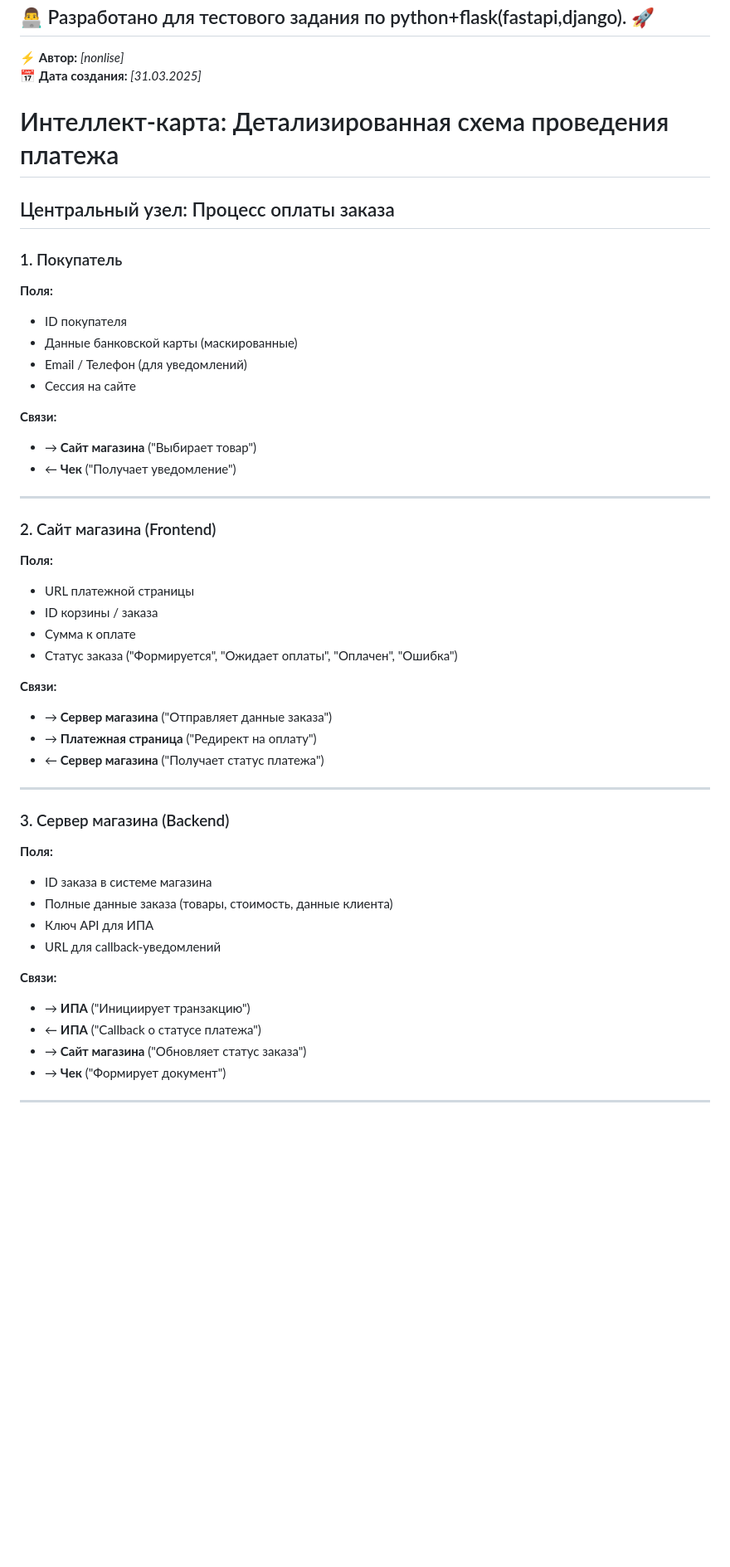
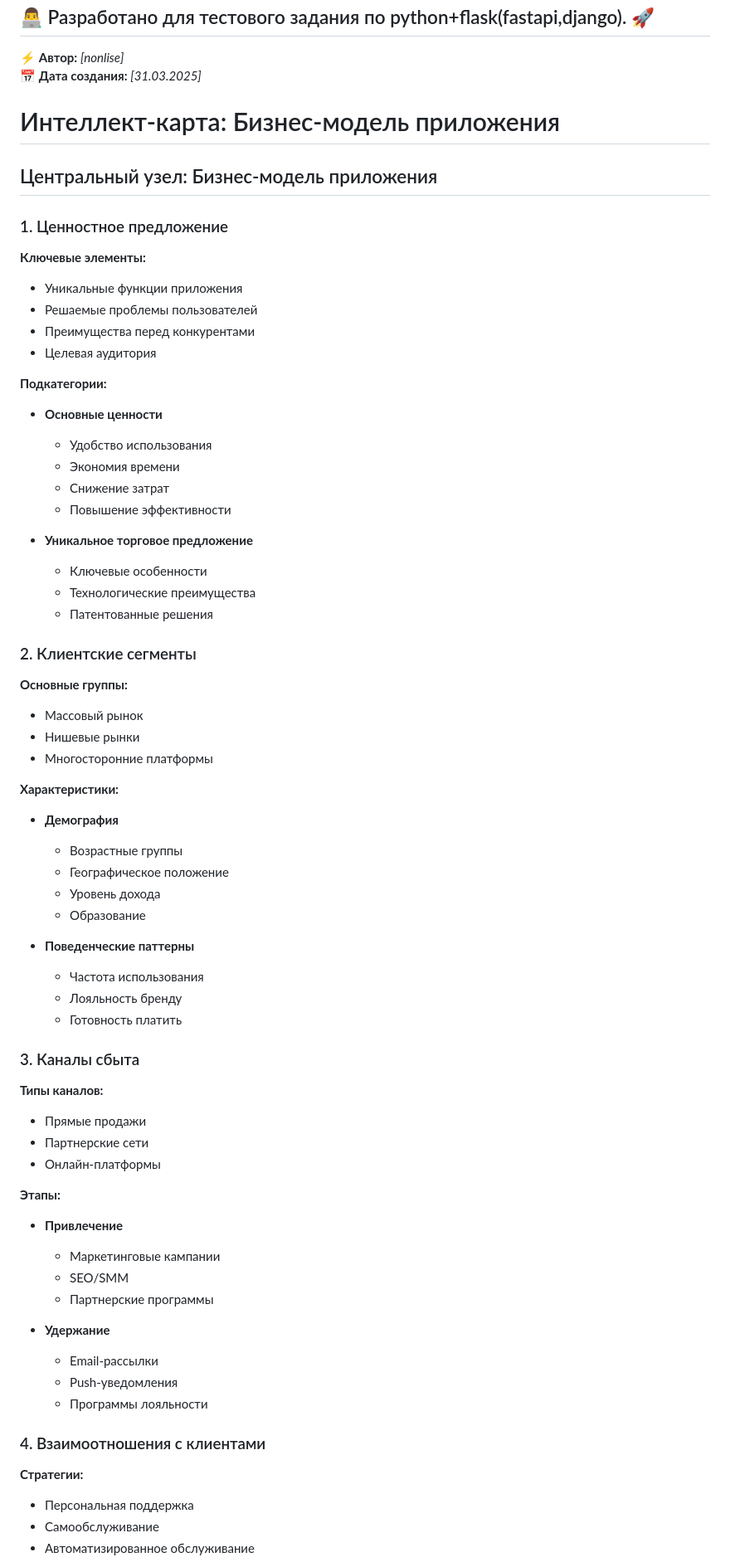
Before and after one commit to nonlise/tfidf, a Markdown page: README.md, the part around the change printed below. Shown: that part at 83% size. Rendered like a GitHub page; blank space fills up the shorter version.

```diff
--- a/README.md
+++ b/README.md
@@ -52,50 +52,67 @@
 ⚡ **Автор:** *[nonlise]*
 📅 **Дата создания:** *[31.03.2025]*
 
+# Интеллект-карта: Бизнес-модель приложения
 
-# Интеллект-карта: Детализированная схема проведения платежа
+## Центральный узел: Бизнес-модель приложения
 
-## Центральный узел: Процесс оплаты заказа
+### 1. Ценностное предложение
+**Ключевые элементы:**
+- Уникальные функции приложения
+- Решаемые проблемы пользователей
+- Преимущества перед конкурентами
+- Целевая аудитория
 
-### 1. Покупатель
-**Поля:**
-- ID покупателя
-- Данные банковской карты (маскированные)
-- Email / Телефон (для уведомлений)
-- Сессия на сайте
+**Подкатегории:**
+- **Основные ценности**
+  - Удобство использования
+  - Экономия времени
+  - Снижение затрат
+  - Повышение эффективности
 
-**Связи:**
-- → **Сайт магазина** ("Выбирает товар")
-- ← **Чек** ("Получает уведомление")
+- **Уникальное торговое предложение**
+  - Ключевые особенности
+  - Технологические преимущества
+  - Патентованные решения
 
----
+### 2. Клиентские сегменты
+**Основные группы:**
+- Массовый рынок
+- Нишевые рынки
+- Многосторонние платформы
 
-### 2. Сайт магазина (Frontend)
-**Поля:**
-- URL платежной страницы
-- ID корзины / заказа
-- Сумма к оплате
-- Статус заказа ("Формируется", "Ожидает оплаты", "Оплачен", "Ошибка")
+**Характеристики:**
+- **Демография**
+  - Возрастные группы
+  - Географическое положение
+  - Уровень дохода
+  - Образование
 
-**Связи:**
-- → **Сервер магазина** ("Отправляет данные заказа")
-- → **Платежная страница** ("Редирект на оплату")
-- ← **Сервер магазина** ("Получает статус платежа")
+- **Поведенческие паттерны**
+  - Частота использования
+  - Лояльность бренду
+  - Готовность платить
 
----
+### 3. Каналы сбыта
+**Типы каналов:**
+- Прямые продажи
+- Партнерские сети
+- Онлайн-платформы
 
-### 3. Сервер магазина (Backend)
-**Поля:**
-- ID заказа в системе магазина
-- Полные данные заказа (товары, стоимость, данные клиента)
-- Ключ API для ИПА
-- URL для callback-уведомлений
+**Этапы:**
+- **Привлечение**
+  - Маркетинговые кампании
+  - SEO/SMM
+  - Партнерские программы
 
-**Связи:**
-- → **ИПА** ("Инициирует транзакцию")
-- ← **ИПА** ("Callback о статусе платежа")
-- → **Сайт магазина** ("Обновляет статус заказа")
-- → **Чек** ("Формирует документ")
+- **Удержание**
+  - Email-рассылки
+  - Push-уведомления
+  - Программы лояльности
 
----
+### 4. Взаимоотношения с клиентами
+**Стратегии:**
+- Персональная поддержка
+- Самообслуживание
+- Автоматизированное обслуживание
 
```
Also changed, not shown: other parts of README.md (+100 -58 lines).
